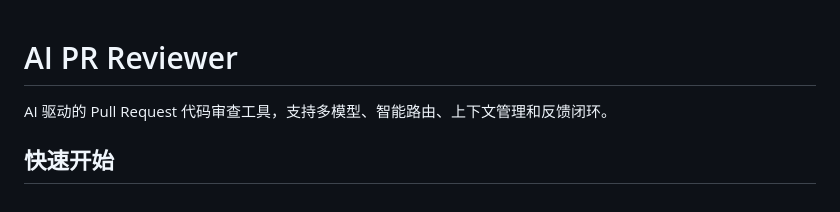
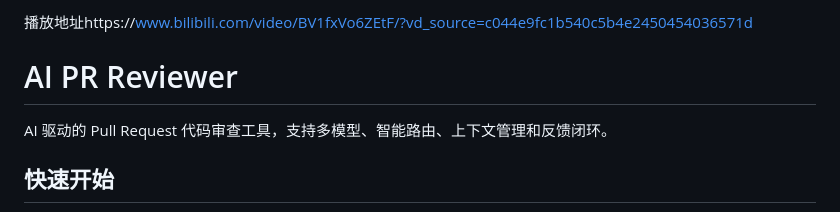
Before and after one commit to otto-xinkule/code-review, a Markdown page: README.md, the part around the change. Drawn GitHub-style.

```diff
--- a/README.md
+++ b/README.md
@@ -1,3 +1,5 @@
+播放地址https://www.bilibili.com/video/BV1fxVo6ZEtF/?vd_source=c044e9fc1b540c5b4e2450454036571d
+
 # AI PR Reviewer
 
 AI 驱动的 Pull Request 代码审查工具，支持多模型、智能路由、上下文管理和反馈闭环。
```
